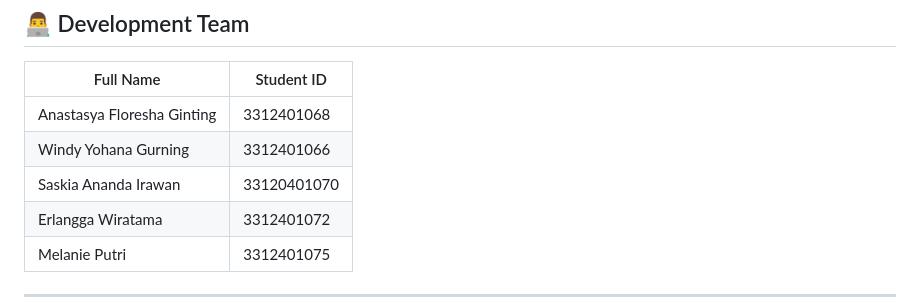
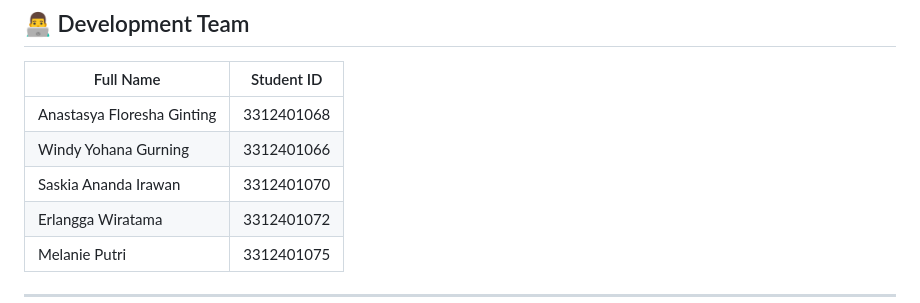
Before and after one commit to anastasyafdg/karaokepbl, a Markdown page: README.md, the part around the change. Drawn GitHub-style.

Commit message:
windy UPDATE

```diff
--- a/README.md
+++ b/README.md
@@ -39,7 +39,7 @@ We created this application to meet the needs of users who want to reserve karao
 |------------------------------|--------------|
 | Anastasya Floresha Ginting   | 3312401068   |
 | Windy Yohana Gurning         | 3312401066   |
-| Saskia Ananda Irawan         | 33120401070  |
+| Saskia Ananda Irawan         | 3312401070  |
 | Erlangga Wiratama            | 3312401072   |
 | Melanie Putri                | 3312401075   |
 
```
